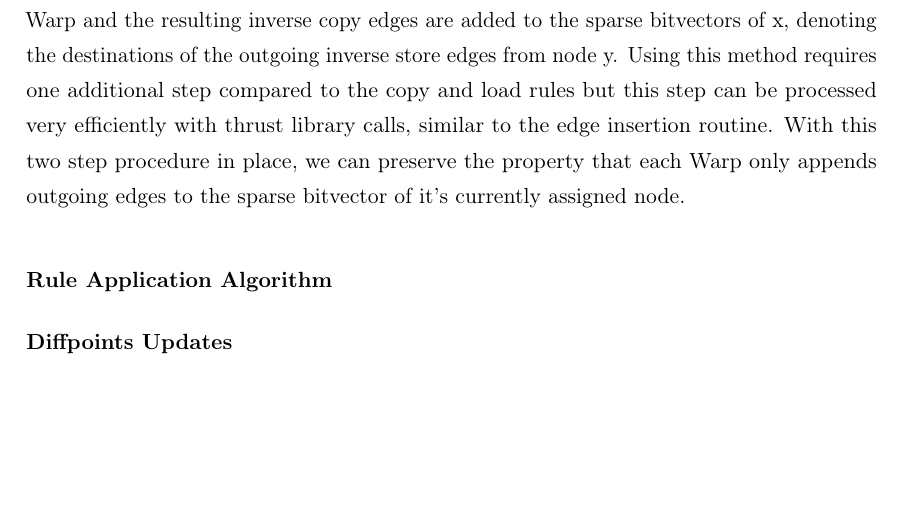
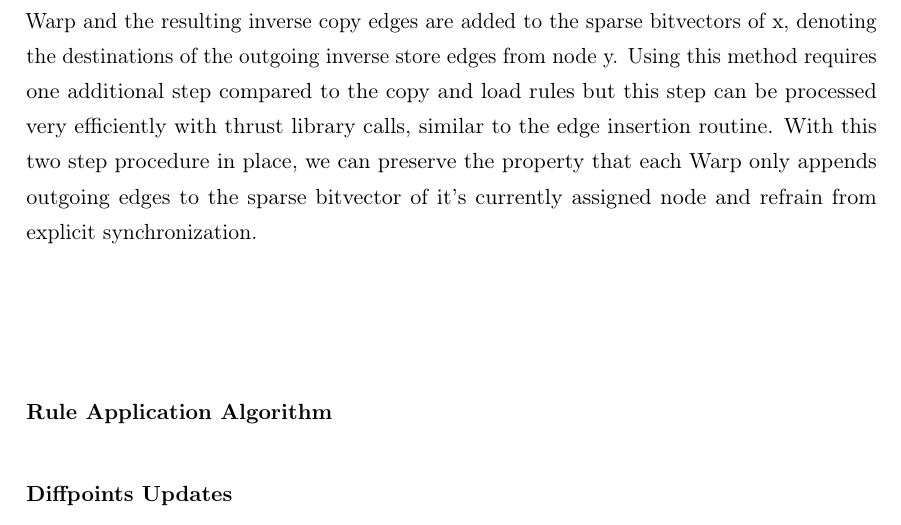
Before and after one commit to lukasboettcher/msc-paper, a LaTeX thesis (main.tex, which reads include/chap2_main.tex): part of page 55 of 70, cut so that both start at the same text, the shorter picture padded with empty space. Compiled offline with pdfLaTeX.

Commit message:
new final sentence

```diff
--- a/include/chap2_main.tex
+++ b/include/chap2_main.tex
@@ -352,7 +352,7 @@ The resulting graph rewriting rules from \cite{mendez2012gpu} are listed in \aut
 One remaining problem is, that the store rewrite rule currently require inverse point-to edge information which, if additionally stored, would greatly increase the required memory by keeping track of outgoing and incoming points-to edges at the same time for each node.
 The proposed solution to this problem from \cite{mendez2012gpu} is to apply the store rewrite rules in two steps. First all node pairs $(x,y)$ are collected such that y has outgoing store edges and points to x. Second all pairs with matching x are assigned to the same Warp and the resulting inverse copy edges are added to the sparse bitvectors of x, denoting the destinations of the outgoing inverse store edges from node y.
 Using this method requires one additional step compared to the copy and load rules but this step can be processed very efficiently with thrust library calls, similar to the edge insertion routine.
-With this two step procedure in place, we can preserve the property that each Warp only appends outgoing edges to the sparse bitvector of it's currently assigned node.
+With this two step procedure in place, we can preserve the property that each Warp only appends outgoing edges to the sparse bitvector of it's currently assigned node and refrain from explicit synchronization.
 \subsubsection{Rule Application Algorithm}\label{sec:main-algo}
 \begin{algorithm}
     \caption{Main Algorithm of PTAGPU}\label{alg:ptagpu-main}
```
